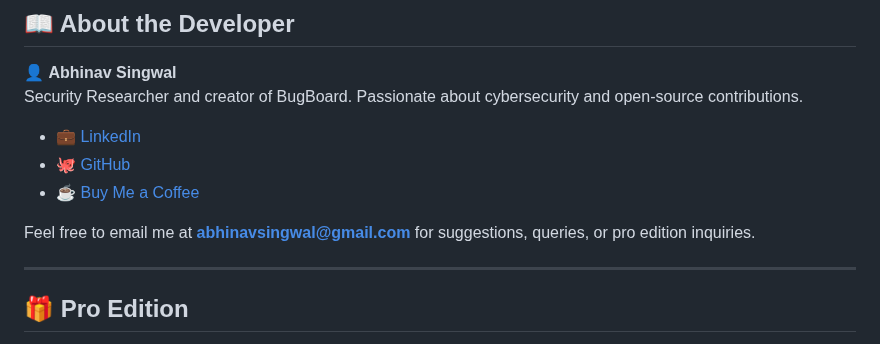
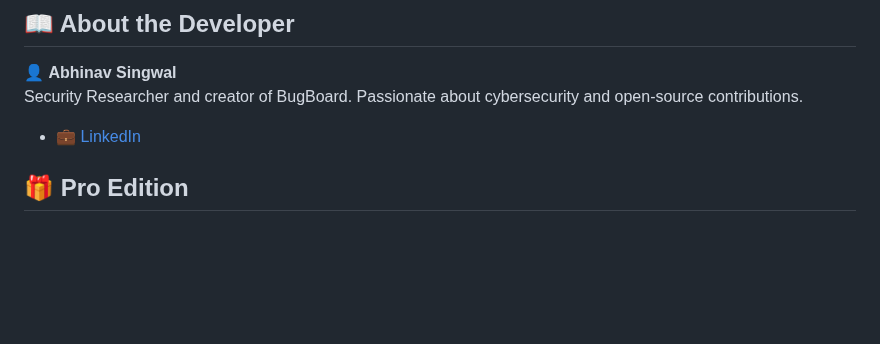
Before and after one commit to yogsec/BugBoard, a Markdown page: README.md, the part around one of its changes. Rendered like a GitHub page; blank space fills up the shorter version.

```diff
--- a/README.md
+++ b/README.md
@@ -43,12 +43,6 @@ BugBoard is a powerful and intuitive dashboard designed specifically for bug hun
 Security Researcher and creator of BugBoard. Passionate about cybersecurity and open-source contributions.
 
 - 💼 [LinkedIn](https://www.linkedin.com/in/bug-bounty-hunter/)
-- 🐙 [GitHub](https://github.com/hacker01x)
-- ☕ [Buy Me a Coffee](https://buymeacoffee.com/abhinavsingwal)
-
-Feel free to email me at **abhinavsingwal@gmail.com** for suggestions, queries, or pro edition inquiries.
-
----
 
 ## 🎁 Pro Edition
 
```
Also changed, not shown: other parts of README.md (+0 -4 lines).
